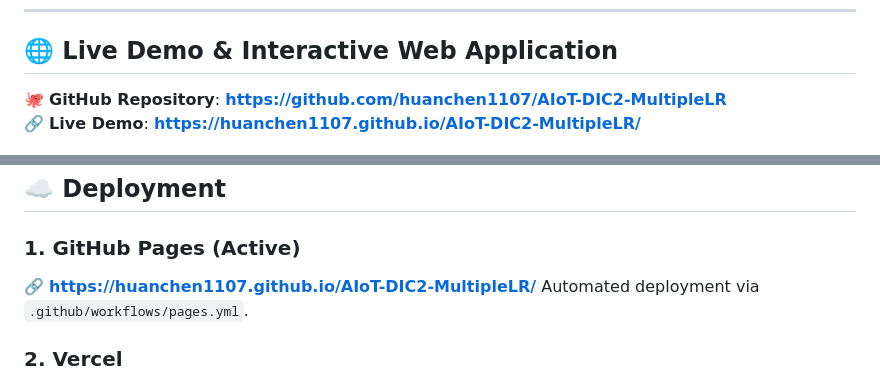
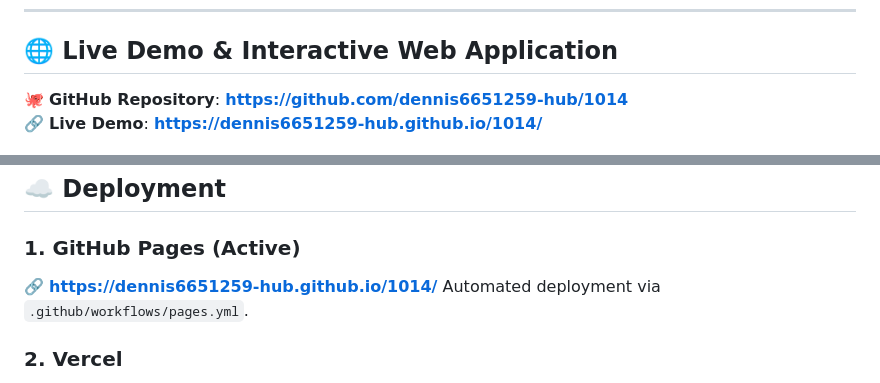
Before and after one commit to dennis6651259-hub/1014, a Markdown page: README.md, 2 parts joined by grey strips. Drawn GitHub-style.

Commit message:
docs: update all links to dennis6651259-hub/1014, remove huanchen1107 references

```diff
--- a/README.md
+++ b/README.md
@@ -8,8 +8,8 @@ This project evaluates **Multiple Linear Regression (OLS)** against **5 distinct
 
 ## 🌐 Live Demo & Interactive Web Application
 
-🐙 **GitHub Repository**: **[https://github.com/huanchen1107/AIoT-DIC2-MultipleLR](https://github.com/huanchen1107/AIoT-DIC2-MultipleLR)**
-🔗 **Live Demo**: **[https://huanchen1107.github.io/AIoT-DIC2-MultipleLR/](https://huanchen1107.github.io/AIoT-DIC2-MultipleLR/)**
+🐙 **GitHub Repository**: **[https://github.com/dennis6651259-hub/1014](https://github.com/dennis6651259-hub/1014)**
+🔗 **Live Demo**: **[https://dennis6651259-hub.github.io/1014/](https://dennis6651259-hub.github.io/1014/)**
 
 ![50 Startups Interactive Regression & Feature Selection Explorer](dashboard_demo.png)
 
@@ -109,7 +109,7 @@ All 5 methods were benchmarked across $k=1 \dots 5$ features on the out-of-sampl
 ## ☁️ Deployment
 
 ### 1. GitHub Pages (Active)
-🔗 **[https://huanchen1107.github.io/AIoT-DIC2-MultipleLR/](https://huanchen1107.github.io/AIoT-DIC2-MultipleLR/)**
+🔗 **[https://dennis6651259-hub.github.io/1014/](https://dennis6651259-hub.github.io/1014/)**
 Automated deployment via `.github/workflows/pages.yml`.
 
 ### 2. Vercel
```
